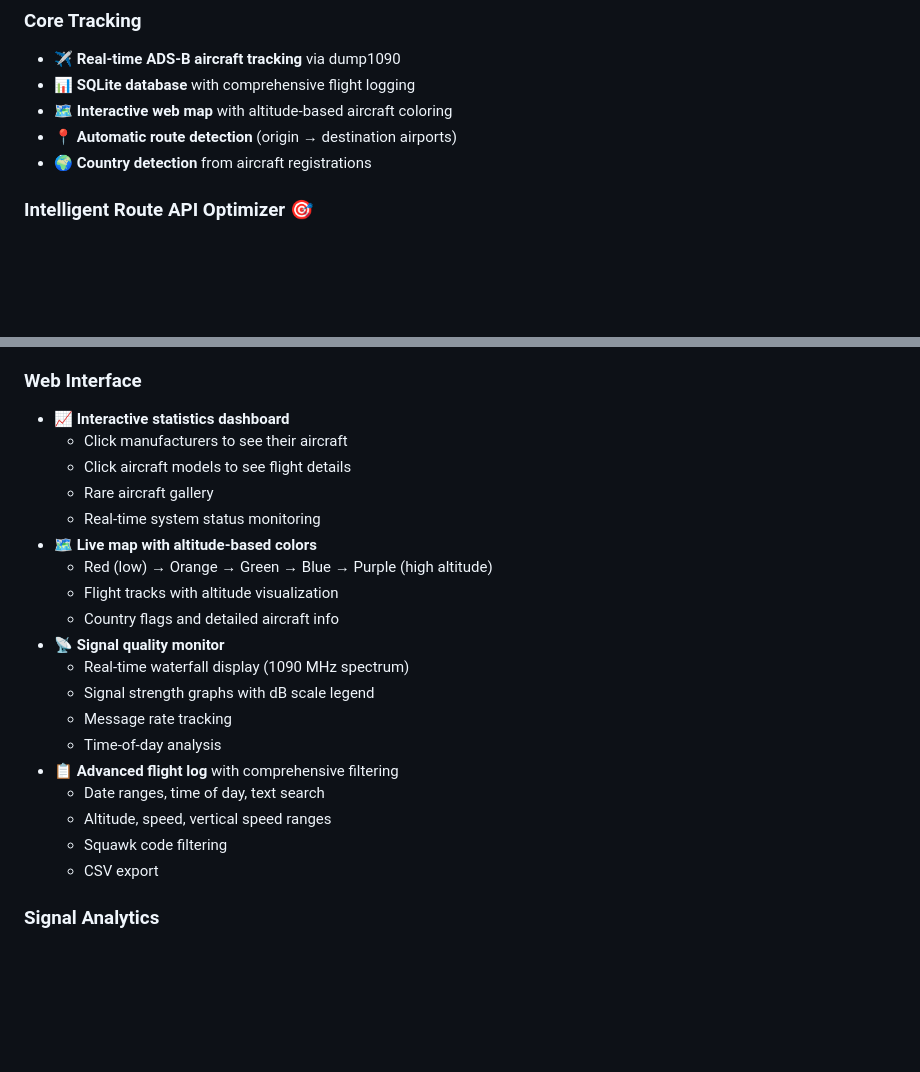
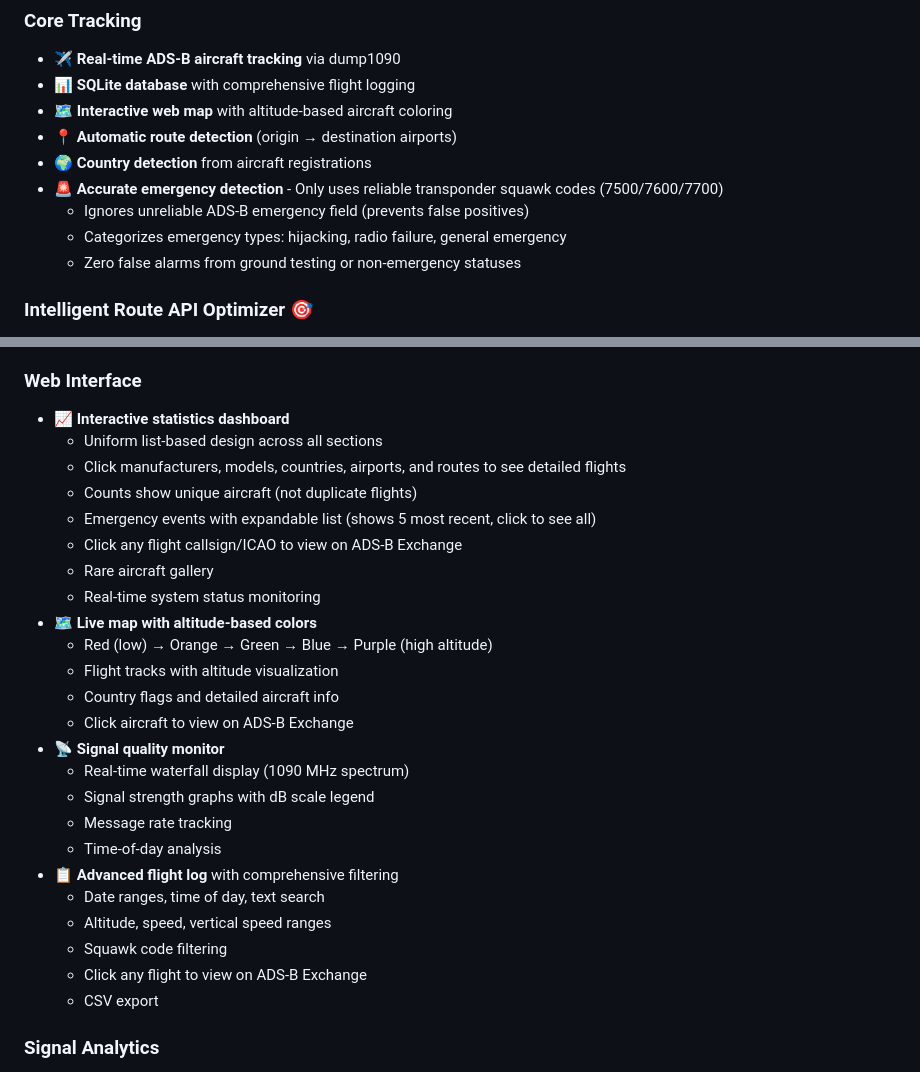
Before and after one commit to Cnd-North/adsb-flight-tracker, a Markdown page: README.md, 2 parts joined by grey strips. GitHub-like rendering; blank space fills up the shorter version.

```diff
--- a/README.md
+++ b/README.md
@@ -16,6 +16,10 @@ A comprehensive, professional-grade ADS-B aircraft tracking system with intellig
 - 🗺️ **Interactive web map** with altitude-based aircraft coloring
 - 📍 **Automatic route detection** (origin → destination airports)
 - 🌍 **Country detection** from aircraft registrations
+- 🚨 **Accurate emergency detection** - Only uses reliable transponder squawk codes (7500/7600/7700)
+  - Ignores unreliable ADS-B emergency field (prevents false positives)
+  - Categorizes emergency types: hijacking, radio failure, general emergency
+  - Zero false alarms from ground testing or non-emergency statuses
 
 ### Intelligent Route API Optimizer 🎯
 - **Makes your 100 free API calls go 3-5x further!**
@@ -32,14 +36,18 @@ A comprehensive, professional-grade ADS-B aircraft tracking system with intellig
 
 ### Web Interface
 - 📈 **Interactive statistics dashboard**
-  - Click manufacturers to see their aircraft
-  - Click aircraft models to see flight details
+  - Uniform list-based design across all sections
+  - Click manufacturers, models, countries, airports, and routes to see detailed flights
+  - Counts show unique aircraft (not duplicate flights)
+  - Emergency events with expandable list (shows 5 most recent, click to see all)
+  - Click any flight callsign/ICAO to view on ADS-B Exchange
   - Rare aircraft gallery
   - Real-time system status monitoring
 - 🗺️ **Live map with altitude-based colors**
   - Red (low) → Orange → Green → Blue → Purple (high altitude)
   - Flight tracks with altitude visualization
   - Country flags and detailed aircraft info
+  - Click aircraft to view on ADS-B Exchange
 - 📡 **Signal quality monitor**
   - Real-time waterfall display (1090 MHz spectrum)
   - Signal strength graphs with dB scale legend
@@ -49,6 +57,7 @@ A comprehensive, professional-grade ADS-B aircraft tracking system with intellig
   - Date ranges, time of day, text search
   - Altitude, speed, vertical speed ranges
   - Squawk code filtering
+  - Click any flight to view on ADS-B Exchange
   - CSV export
 
 ### Signal Analytics
```
Also changed, not shown: other parts of README.md (+42 -6 lines).
